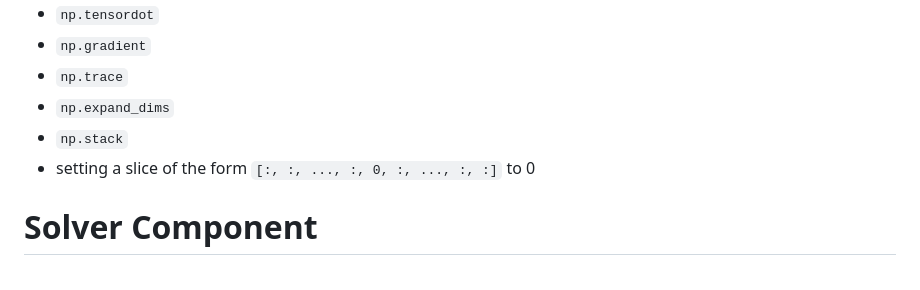
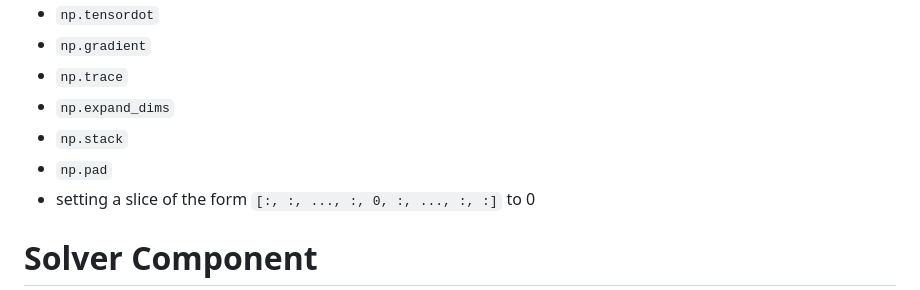
Before and after one commit to wren-projects/pde-solver, a Markdown page: designdocument.md, the part around the change. Rendered like a GitHub page.

Commit message:
docs(core): document `np.pad` as a part of the TTD API (#161)

```diff
--- a/designdocument.md
+++ b/designdocument.md
@@ -55,6 +55,7 @@ however, are to be called on it repeatedly:
 - `np.trace`
 - `np.expand_dims`
 - `np.stack`
+- `np.pad`
 - setting a slice of the form `[:, :, ..., :, 0, :, ..., :, :]` to 0
 
 
```
